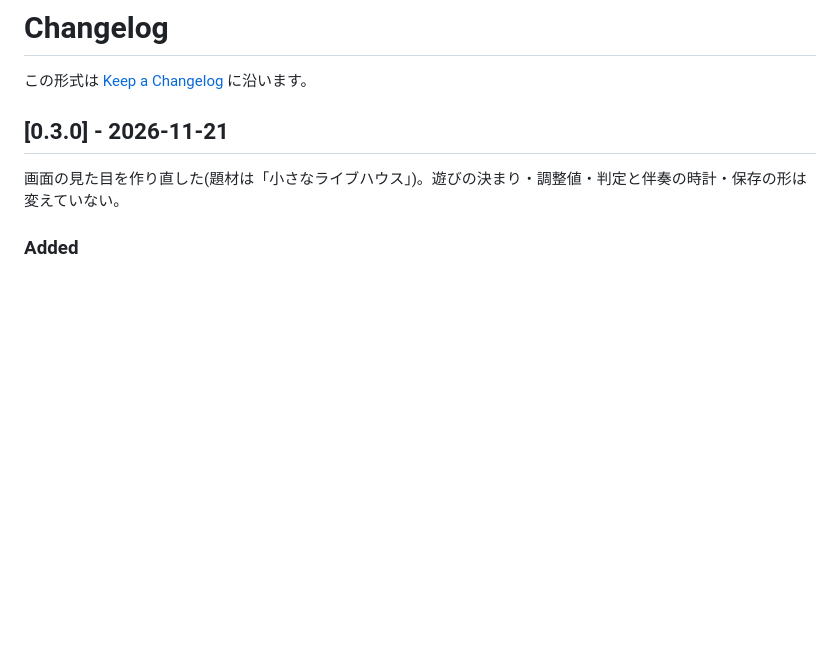
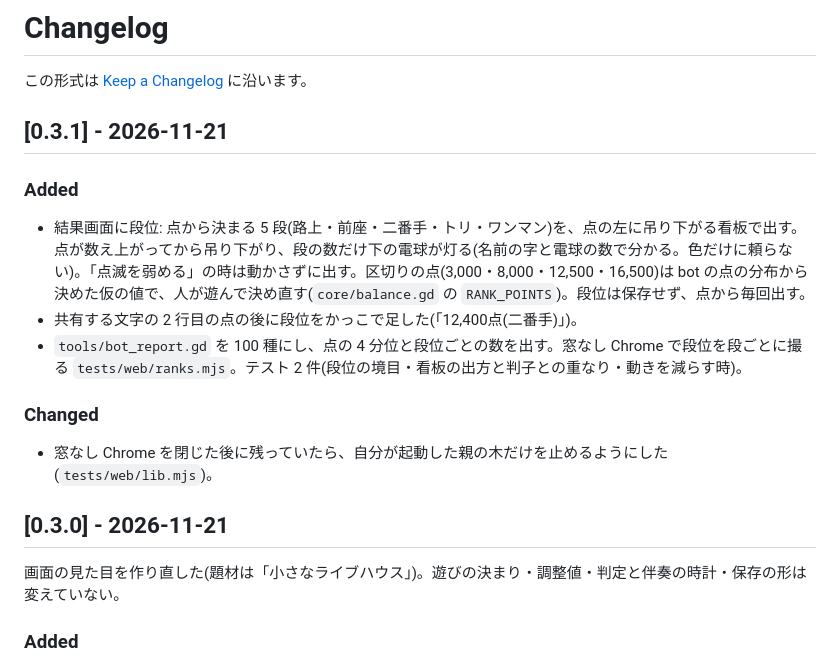
Before and after one commit to takosasi-dev/reply-riff, a Markdown page: CHANGELOG.md, the part around the change. GitHub-like rendering; blank space fills up the shorter version.

```diff
--- a/CHANGELOG.md
+++ b/CHANGELOG.md
@@ -1,6 +1,18 @@
 # Changelog
 
 この形式は [Keep a Changelog](https://keepachangelog.com/ja/1.1.0/) に沿います。
+
+## [0.3.1] - 2026-11-21
+
+### Added
+
+- 結果画面に段位: 点から決まる 5 段(路上・前座・二番手・トリ・ワンマン)を、点の左に吊り下がる看板で出す。点が数え上がってから吊り下がり、段の数だけ下の電球が灯る(名前の字と電球の数で分かる。色だけに頼らない)。「点滅を弱める」の時は動かさずに出す。区切りの点(3,000・8,000・12,500・16,500)は bot の点の分布から決めた仮の値で、人が遊んで決め直す(`core/balance.gd` の `RANK_POINTS`)。段位は保存せず、点から毎回出す。
+- 共有する文字の 2 行目の点の後に段位をかっこで足した(「12,400点(二番手)」)。
+- `tools/bot_report.gd` を 100 種にし、点の 4 分位と段位ごとの数を出す。窓なし Chrome で段位を段ごとに撮る `tests/web/ranks.mjs`。テスト 2 件(段位の境目・看板の出方と判子との重なり・動きを減らす時)。
+
+### Changed
+
+- 窓なし Chrome を閉じた後に残っていたら、自分が起動した親の木だけを止めるようにした(`tests/web/lib.mjs`)。
 
 ## [0.3.0] - 2026-11-21
 
```
Also changed, not shown: README.md (+5 -3 lines), docs/result.png, 13 other files.
